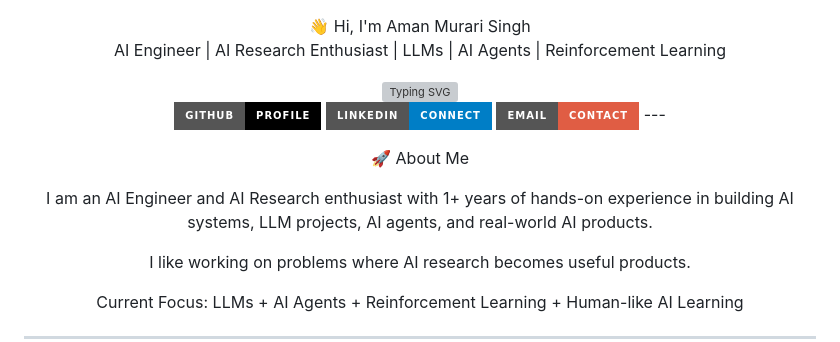
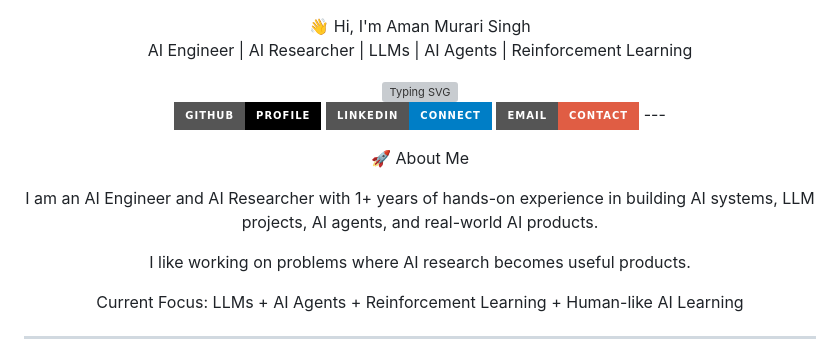
Before and after one commit to amanmurari/amanmurari, a Markdown page: README.md, the part around the change. Drawn GitHub-style; badges without logos; grey boxes are pictures that could not be loaded.

```diff
--- a/README.md
+++ b/README.md
@@ -1,6 +1,6 @@
 <div align="center">👋 Hi, I'm Aman Murari Singh
 
-AI Engineer | AI Research Enthusiast | LLMs | AI Agents | Reinforcement Learning
+AI Engineer | AI Researcher | LLMs | AI Agents | Reinforcement Learning
 
 <img src="https://readme-typing-svg.demolab.com?font=Fira+Code&size=22&pause=1000&center=true&vCenter=true&width=800&lines=Building+AI+systems+where+research+meets+real+products;LLMs+%7C+AI+Agents+%7C+Reinforcement+Learning;Working+on+AI+that+can+learn+from+feedback+like+humans" alt="Typing SVG" /><br/><a href="https://github.com/amanmurari">
   <img src="https://img.shields.io/badge/GitHub-Profile-black?style=for-the-badge&logo=github" />
@@ -14,7 +14,7 @@ AI Engineer | AI Research Enthusiast | LLMs | AI Agents | Reinforcement Learning
 
 🚀 About Me
 
-I am an AI Engineer and AI Research enthusiast with 1+ years of hands-on experience in building AI systems, LLM projects, AI agents, and real-world AI products.
+I am an AI Engineer and AI Researcher with 1+ years of hands-on experience in building AI systems, LLM projects, AI agents, and real-world AI products.
 
 I like working on problems where AI research becomes useful products.
 
```
